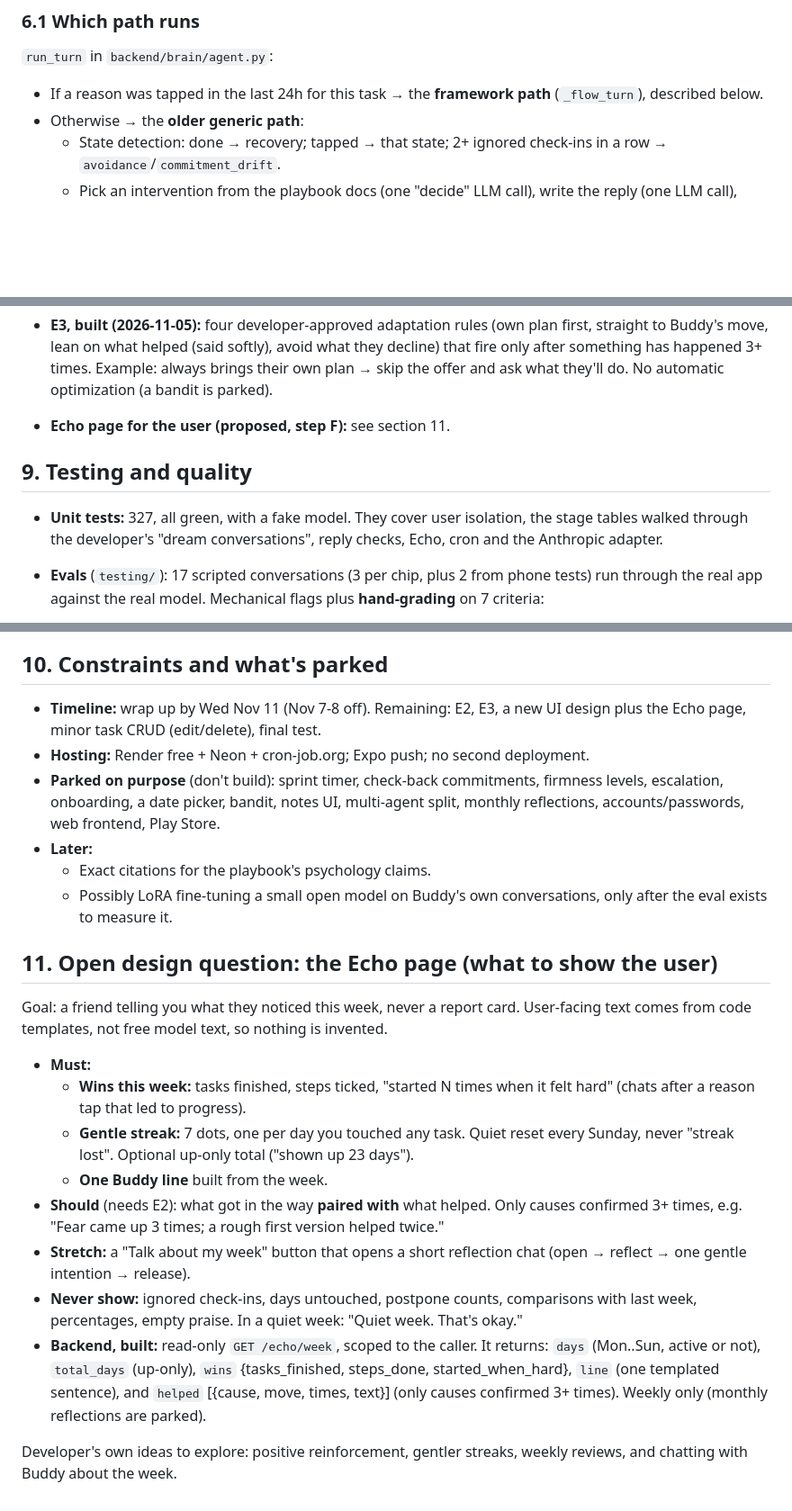
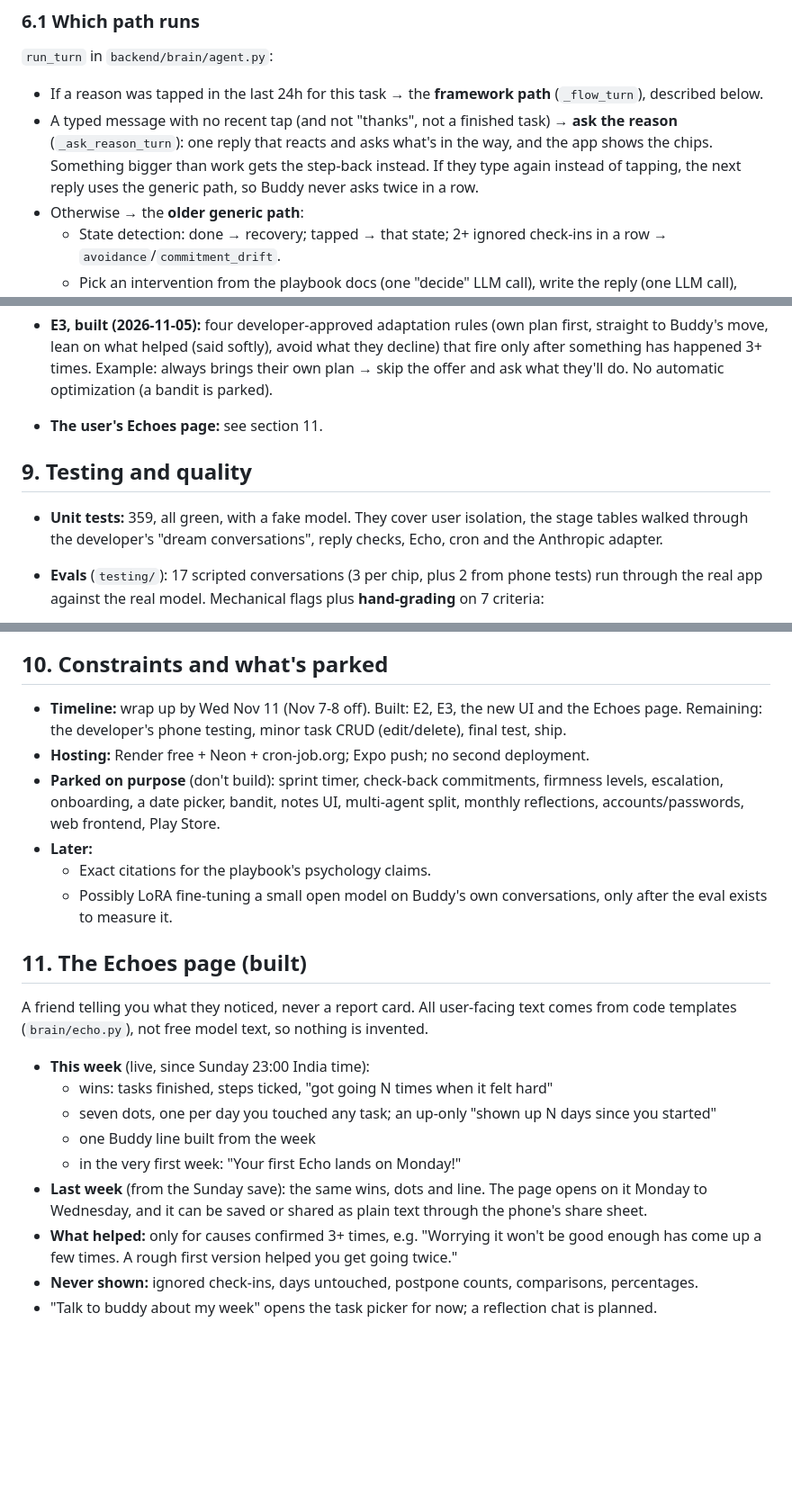
Before and after one commit to nith2212/Buddy, a Markdown page: docs/HOW_BUDDY_WORKS.md, 3 parts joined by grey strips. Shown at 90% size. Drawn GitHub-style; blank space fills up the shorter version.

```diff
--- a/docs/HOW_BUDDY_WORKS.md
+++ b/docs/HOW_BUDDY_WORKS.md
@@ -133,6 +139,10 @@ moved into code.
 ### 6.1 Which path runs
 `run_turn` in `backend/brain/agent.py`:
 - If a reason was tapped in the last 24h for this task → the **framework path** (`_flow_turn`), described below.
+- A typed message with no recent tap (and not "thanks", not a finished task) → **ask the reason**
+  (`_ask_reason_turn`): one reply that reacts and asks what's in the way, and the app shows the chips.
+  Something bigger than work gets the step-back instead. If they type again instead of tapping, the next
+  reply uses the generic path, so Buddy never asks twice in a row.
 - Otherwise → the **older generic path**:
   - State detection: done → recovery; tapped → that state; 2+ ignored check-ins in a row →
     `avoidance`/`commitment_drift`.
@@ -236,10 +246,10 @@ Echo is the "Buddy knows *you*" layer. Built in steps:
 - **E3, built (2026-11-05):** four developer-approved adaptation rules (own plan first, straight to Buddy's move, lean on what helped (said softly), avoid what they decline) that fire only after something has
   happened 3+ times. Example: always brings their own plan → skip the offer and ask what they'll do. No
   automatic optimization (a bandit is parked).
-- **Echo page for the user (proposed, step F):** see section 11.
+- **The user's Echoes page:** see section 11.
 
 ## 9. Testing and quality
-- **Unit tests:** 327, all green, with a fake model. They cover user isolation, the stage tables walked
+- **Unit tests:** 359, all green, with a fake model. They cover user isolation, the stage tables walked
   through the developer's "dream conversations", reply checks, Echo, cron and the Anthropic adapter.
 - **Evals** (`testing/`): 17 scripted conversations (3 per chip, plus 2 from phone tests) run through the
   real app against the real model. Mechanical flags plus **hand-grading** on 7 criteria:
@@ -270,8 +280,8 @@ Echo is the "Buddy knows *you*" layer. Built in steps:
   - Grading is Claude grading Claude (the developer spot-checks).
 
 ## 10. Constraints and what's parked
-- **Timeline:** wrap up by Wed Nov 11 (Nov 7-8 off). Remaining: E2, E3, a new UI design plus the Echo
-  page, minor task CRUD (edit/delete), final test.
+- **Timeline:** wrap up by Wed Nov 11 (Nov 7-8 off). Built: E2, E3, the new UI and the Echoes page.
+  Remaining: the developer's phone testing, minor task CRUD (edit/delete), final test, ship.
 - **Hosting:** Render free + Neon + cron-job.org; Expo push; no second deployment.
 - **Parked on purpose** (don't build): sprint timer, check-back commitments, firmness levels, escalation,
   onboarding, a date picker, bandit, notes UI, multi-agent split, monthly reflections, accounts/passwords,
@@ -281,23 +291,18 @@ Echo is the "Buddy knows *you*" layer. Built in steps:
   - Possibly LoRA fine-tuning a small open model on Buddy's own conversations, only after the eval exists to
     measure it.
 
-## 11. Open design question: the Echo page (what to show the user)
-Goal: a friend telling you what they noticed this week, never a report card. User-facing text comes from
-code templates, not free model text, so nothing is invented.
+## 11. The Echoes page (built)
+A friend telling you what they noticed, never a report card. All user-facing text comes from code
+templates (`brain/echo.py`), not free model text, so nothing is invented.
 
-- **Must:**
-  - **Wins this week:** tasks finished, steps ticked, "started N times when it felt hard" (chats after a
-    reason tap that led to progress).
-  - **Gentle streak:** 7 dots, one per day you touched any task. Quiet reset every Sunday, never "streak
-    lost". Optional up-only total ("shown up 23 days").
-  - **One Buddy line** built from the week.
-- **Should** (needs E2): what got in the way **paired with** what helped. Only causes confirmed 3+ times,
-  e.g. "Fear came up 3 times; a rough first version helped twice."
-- **Stretch:** a "Talk about my week" button that opens a short reflection chat (open → reflect → one
-  gentle intention → release).
-- **Never show:** ignored check-ins, days untouched, postpone counts, comparisons with last week,
-  percentages, empty praise. In a quiet week: "Quiet week. That's okay."
-- **Backend, built:** read-only `GET /echo/week`, scoped to the caller. It returns: `days` (Mon..Sun, active or not), `total_days` (up-only), `wins` {tasks_finished, steps_done, started_when_hard}, `line` (one templated sentence), and `helped` [{cause, move, times, text}] (only causes confirmed 3+ times). Weekly only (monthly reflections are parked).
-
-Developer's own ideas to explore: positive reinforcement, gentler streaks, weekly reviews, and chatting with
-Buddy about the week.
+- **This week** (live, since Sunday 23:00 India time):
+  - wins: tasks finished, steps ticked, "got going N times when it felt hard"
+  - seven dots, one per day you touched any task; an up-only "shown up N days since you started"
+  - one Buddy line built from the week
+  - in the very first week: "Your first Echo lands on Monday!"
+- **Last week** (from the Sunday save): the same wins, dots and line. The page opens on it Monday to
+  Wednesday, and it can be saved or shared as plain text through the phone's share sheet.
+- **What helped:** only for causes confirmed 3+ times, e.g. "Worrying it won't be good enough has come up
+  a few times. A rough first version helped you get going twice."
+- **Never shown:** ignored check-ins, days untouched, postpone counts, comparisons, percentages.
+- "Talk to buddy about my week" opens the task picker for now; a reflection chat is planned.
```
Also changed, not shown: other parts of docs/HOW_BUDDY_WORKS.md (+14 -8 lines), README.md (+1 -0 lines), docs/PIVOTS.md (+8 -0 lines).
